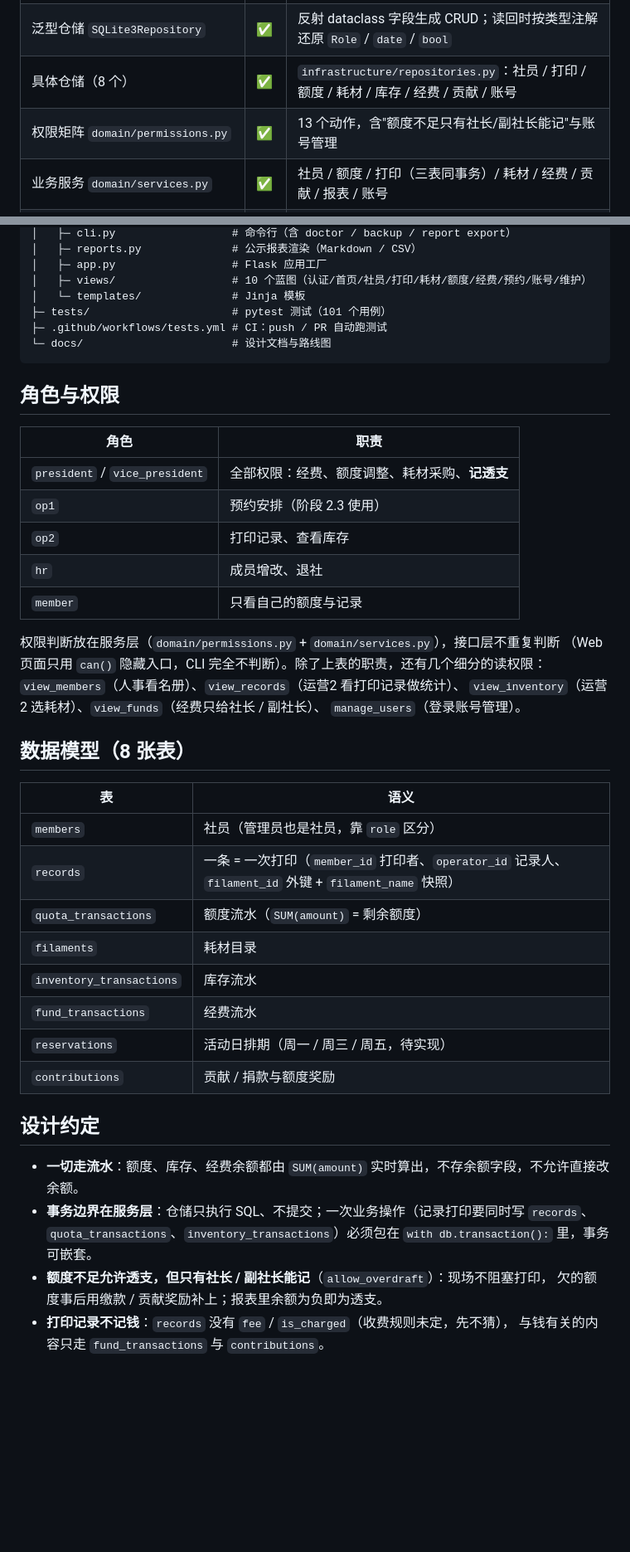
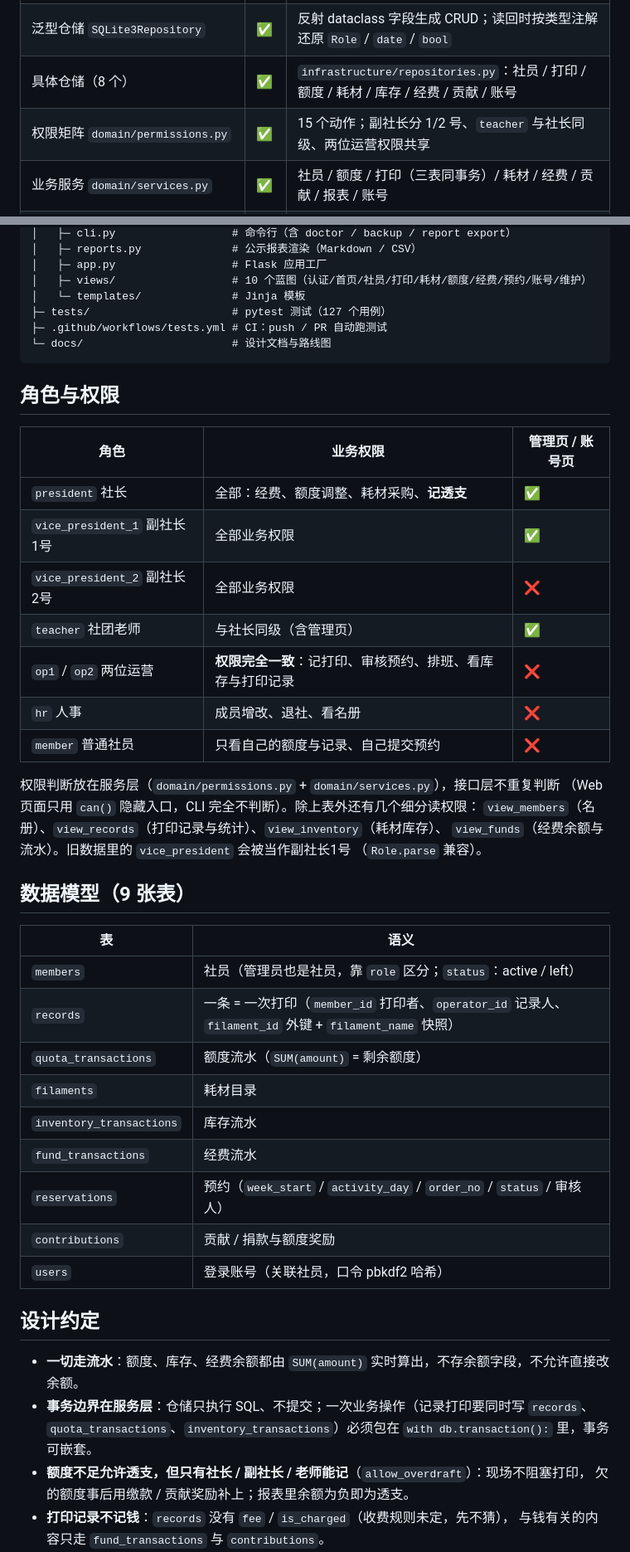
Before and after one commit to YanYLou/clubmgr, a Markdown page: README.md, 2 parts joined by grey strips. Shown at 83% size. Drawn GitHub-style; blank space fills up the shorter version.

Commit message:
文档：新角色与权限表（副社长1/2号、老师、运营共享）
- README：角色表改为 7 个角色 + 管理页权限列；数据模型补 users 表（9 张表）；测试数 127；透支规则补上老师。

- docs/roadmap.md：新增阶段 3 章节（3.1 完成 + 3.2~3.6 待做），并给出阶段 3 的权限现状表。

````diff
--- a/README.md
+++ b/README.md
@@ -18,7 +18,7 @@
 | 连接与事务 `infrastructure/db.py` | ✅ | 自动建目录、WAL、可嵌套事务（SAVEPOINT）、`close()` 守卫、结构版本校验 |
 | 泛型仓储 `SQLite3Repository` | ✅ | 反射 dataclass 字段生成 CRUD；读回时按类型注解还原 `Role` / `date` / `bool` |
 | 具体仓储（8 个） | ✅ | `infrastructure/repositories.py`：社员 / 打印 / 额度 / 耗材 / 库存 / 经费 / 贡献 / 账号 |
-| 权限矩阵 `domain/permissions.py` | ✅ | 13 个动作，含"额度不足只有社长/副社长能记"与账号管理 |
+| 权限矩阵 `domain/permissions.py` | ✅ | 15 个动作；副社长分 1/2 号、`teacher` 与社长同级、两位运营权限共享 |
 | 业务服务 `domain/services.py` | ✅ | 社员 / 额度 / 打印（三表同事务）/ 耗材 / 经费 / 贡献 / 报表 / 账号 |
 | 命令行 `interfaces/cli.py` | ✅ | `python main.py ...`，覆盖全部业务动作 + 体检 / 备份 / 导出 |
 | Web 界面 `interfaces/app.py` + `interfaces/views/` | ✅ | 登录 + 首页概览 + 社员 / 打印 / 耗材 / 额度 / 经费 / 预约 / 账号 / 维护页面 |
@@ -179,46 +179,49 @@ clubmgr/
 │   ├─ app.py                  # Flask 应用工厂
 │   ├─ views/                  # 10 个蓝图（认证/首页/社员/打印/耗材/额度/经费/预约/账号/维护）
 │   └─ templates/              # Jinja 模板
-├─ tests/                      # pytest 测试（101 个用例）
+├─ tests/                      # pytest 测试（127 个用例）
 ├─ .github/workflows/tests.yml # CI：push / PR 自动跑测试
 └─ docs/                       # 设计文档与路线图
 ```
 
 ## 角色与权限
 
-| 角色 | 职责 |
-| --- | --- |
-| `president` / `vice_president` | 全部权限：经费、额度调整、耗材采购、**记透支** |
-| `op1` | 预约安排（阶段 2.3 使用） |
-| `op2` | 打印记录、查看库存 |
-| `hr` | 成员增改、退社 |
-| `member` | 只看自己的额度与记录 |
+| 角色 | 业务权限 | 管理页 / 账号页 |
+| --- | --- | --- |
+| `president` 社长 | 全部：经费、额度调整、耗材采购、**记透支** | ✅ |
+| `vice_president_1` 副社长1号 | 全部业务权限 | ✅ |
+| `vice_president_2` 副社长2号 | 全部业务权限 | ❌ |
+| `teacher` 社团老师 | 与社长同级（含管理页） | ✅ |
+| `op1` / `op2` 两位运营 | **权限完全一致**：记打印、审核预约、排班、看库存与打印记录 | ❌ |
+| `hr` 人事 | 成员增改、退社、看名册 | ❌ |
+| `member` 普通社员 | 只看自己的额度与记录、自己提交预约 | ❌ |
 
 权限判断放在服务层（`domain/permissions.py` + `domain/services.py`），接口层不重复判断
-（Web 页面只用 `can()` 隐藏入口，CLI 完全不判断）。除了上表的职责，还有几个细分的读权限：
-`view_members`（人事看名册）、`view_records`（运营2 看打印记录做统计）、
-`view_inventory`（运营2 选耗材）、`view_funds`（经费只给社长 / 副社长）、
-`manage_users`（登录账号管理）。
+（Web 页面只用 `can()` 隐藏入口，CLI 完全不判断）。除上表外还有几个细分读权限：
+`view_members`（名册）、`view_records`（打印记录与统计）、`view_inventory`（耗材库存）、
+`view_funds`（经费余额与流水）。旧数据里的 `vice_president` 会被当作副社长1号
+（`Role.parse` 兼容）。
 
-## 数据模型（8 张表）
+## 数据模型（9 张表）
 
 | 表 | 语义 |
 | --- | --- |
-| `members` | 社员（管理员也是社员，靠 `role` 区分） |
+| `members` | 社员（管理员也是社员，靠 `role` 区分；`status`：active / left） |
 | `records` | 一条 = 一次打印（`member_id` 打印者、`operator_id` 记录人、`filament_id` 外键 + `filament_name` 快照） |
 | `quota_transactions` | 额度流水（`SUM(amount)` = 剩余额度） |
 | `filaments` | 耗材目录 |
 | `inventory_transactions` | 库存流水 |
 | `fund_transactions` | 经费流水 |
-| `reservations` | 活动日排期（周一 / 周三 / 周五，待实现） |
+| `reservations` | 预约（`week_start` / `activity_day` / `order_no` / `status` / 审核人） |
 | `contributions` | 贡献 / 捐款与额度奖励 |
+| `users` | 登录账号（关联社员，口令 pbkdf2 哈希） |
 
 ## 设计约定
 
 - **一切走流水**：额度、库存、经费余额都由 `SUM(amount)` 实时算出，不存余额字段，不允许直接改余额。
 - **事务边界在服务层**：仓储只执行 SQL、不提交；一次业务操作（记录打印要同时写 `records`、
   `quota_transactions`、`inventory_transactions`）必须包在 `with db.transaction():` 里，事务可嵌套。
-- **额度不足允许透支，但只有社长 / 副社长能记**（`allow_overdraft`）：现场不阻塞打印，
+- **额度不足允许透支，但只有社长 / 副社长 / 老师能记**（`allow_overdraft`）：现场不阻塞打印，
   欠的额度事后用缴款 / 贡献奖励补上；报表里余额为负即为透支。
 - **打印记录不记钱**：`records` 没有 `fee` / `is_charged`（收费规则未定，先不猜），
   与钱有关的内容只走 `fund_transactions` 与 `contributions`。
````
Also changed, not shown: other parts of README.md (+1 -1 lines), docs/roadmap.md (+25 -0 lines).
